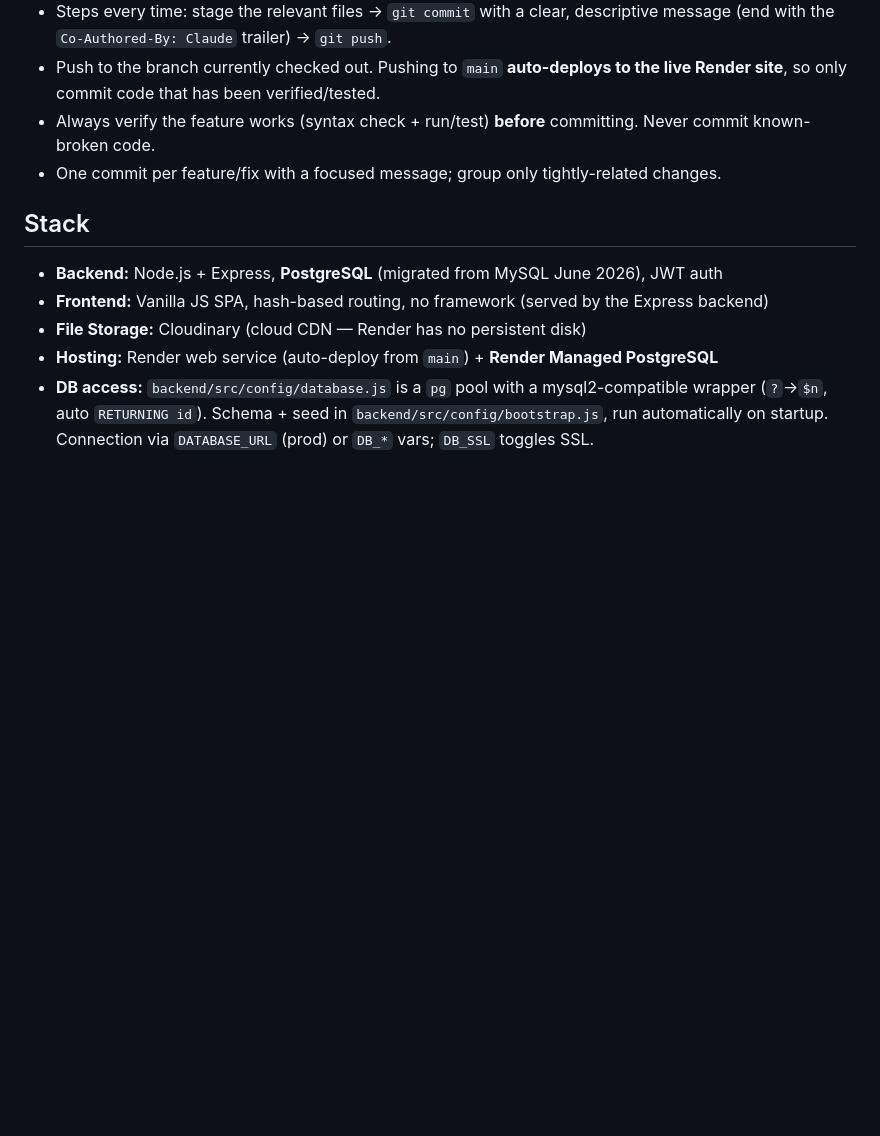
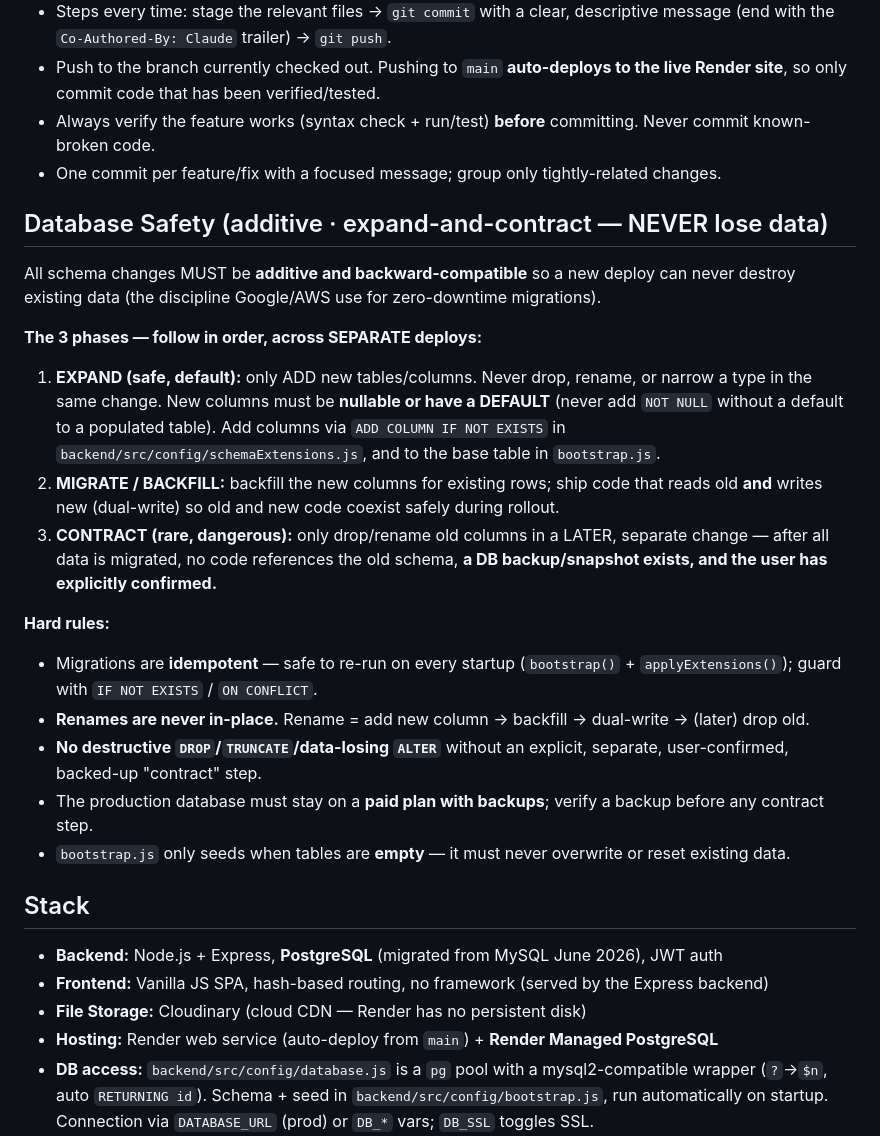
Before and after one commit to Claytonee/Troubleshooting-System, a Markdown page: CLAUDE.md, the part around the change. Drawn GitHub-style; blank space fills up the shorter version.

Commit message:
Add database safety rule (additive · expand-and-contract) to CLAUDE.md
Codifies zero-data-loss migration discipline: additive-only changes,
3-phase expand/migrate/contract, idempotent migrations, no in-place
renames, no destructive changes without backup + user confirmation.

Co-Authored-By: Claude Opus 4.8 <noreply@anthropic.com>

```diff
--- a/CLAUDE.md
+++ b/CLAUDE.md
@@ -6,6 +6,21 @@
 - Push to the branch currently checked out. Pushing to `main` **auto-deploys to the live Render site**, so only commit code that has been verified/tested.
 - Always verify the feature works (syntax check + run/test) **before** committing. Never commit known-broken code.
 - One commit per feature/fix with a focused message; group only tightly-related changes.
+
+## Database Safety (additive · expand-and-contract — NEVER lose data)
+All schema changes MUST be **additive and backward-compatible** so a new deploy can never destroy existing data (the discipline Google/AWS use for zero-downtime migrations).
+
+**The 3 phases — follow in order, across SEPARATE deploys:**
+1. **EXPAND (safe, default):** only ADD new tables/columns. Never drop, rename, or narrow a type in the same change. New columns must be **nullable or have a DEFAULT** (never add `NOT NULL` without a default to a populated table). Add columns via `ADD COLUMN IF NOT EXISTS` in `backend/src/config/schemaExtensions.js`, and to the base table in `bootstrap.js`.
+2. **MIGRATE / BACKFILL:** backfill the new columns for existing rows; ship code that reads old **and** writes new (dual-write) so old and new code coexist safely during rollout.
+3. **CONTRACT (rare, dangerous):** only drop/rename old columns in a LATER, separate change — after all data is migrated, no code references the old schema, **a DB backup/snapshot exists, and the user has explicitly confirmed.**
+
+**Hard rules:**
+- Migrations are **idempotent** — safe to re-run on every startup (`bootstrap()` + `applyExtensions()`); guard with `IF NOT EXISTS` / `ON CONFLICT`.
+- **Renames are never in-place.** Rename = add new column → backfill → dual-write → (later) drop old.
+- **No destructive `DROP`/`TRUNCATE`/data-losing `ALTER`** without an explicit, separate, user-confirmed, backed-up "contract" step.
+- The production database must stay on a **paid plan with backups**; verify a backup before any contract step.
+- `bootstrap.js` only seeds when tables are **empty** — it must never overwrite or reset existing data.
 
 ## Stack
 - **Backend:** Node.js + Express, **PostgreSQL** (migrated from MySQL June 2026), JWT auth
```
